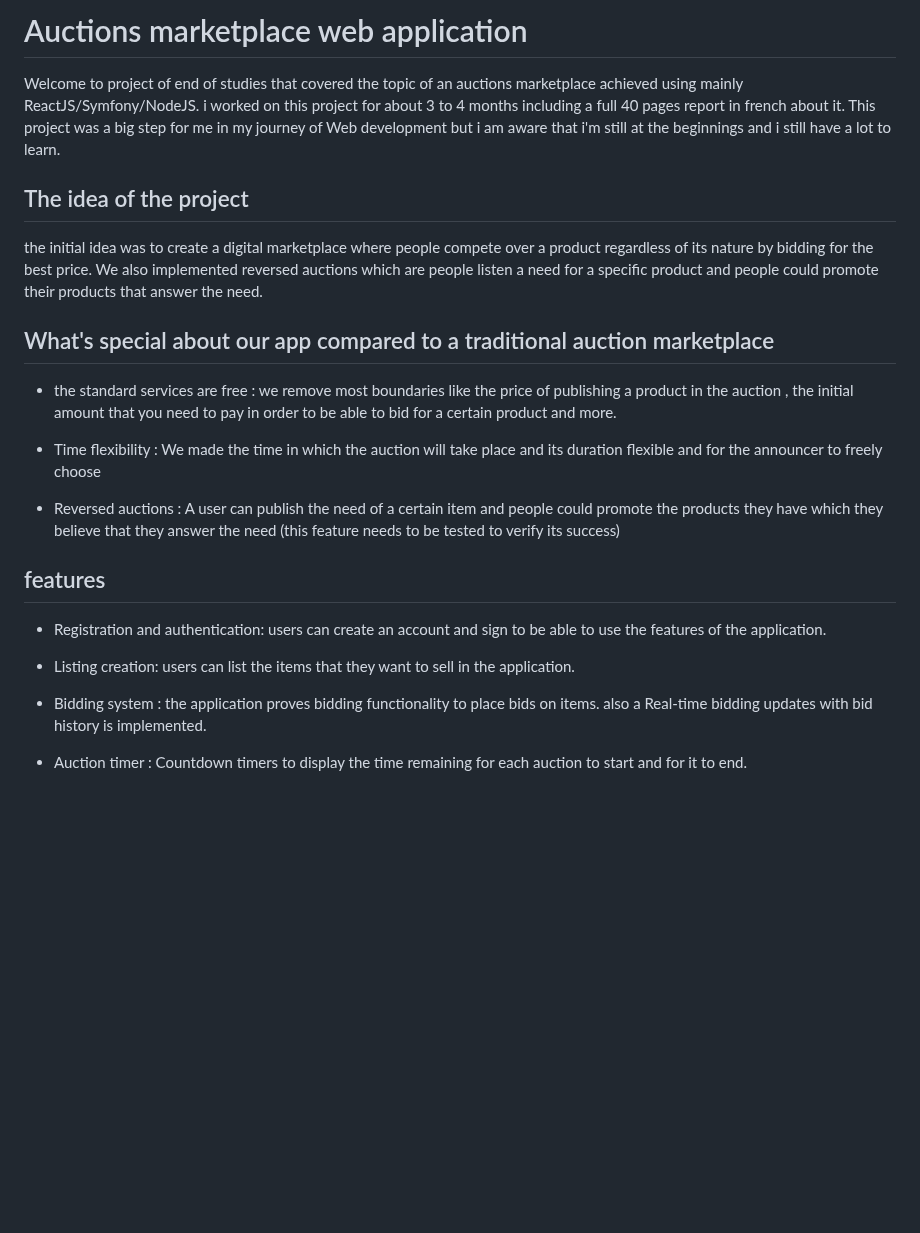
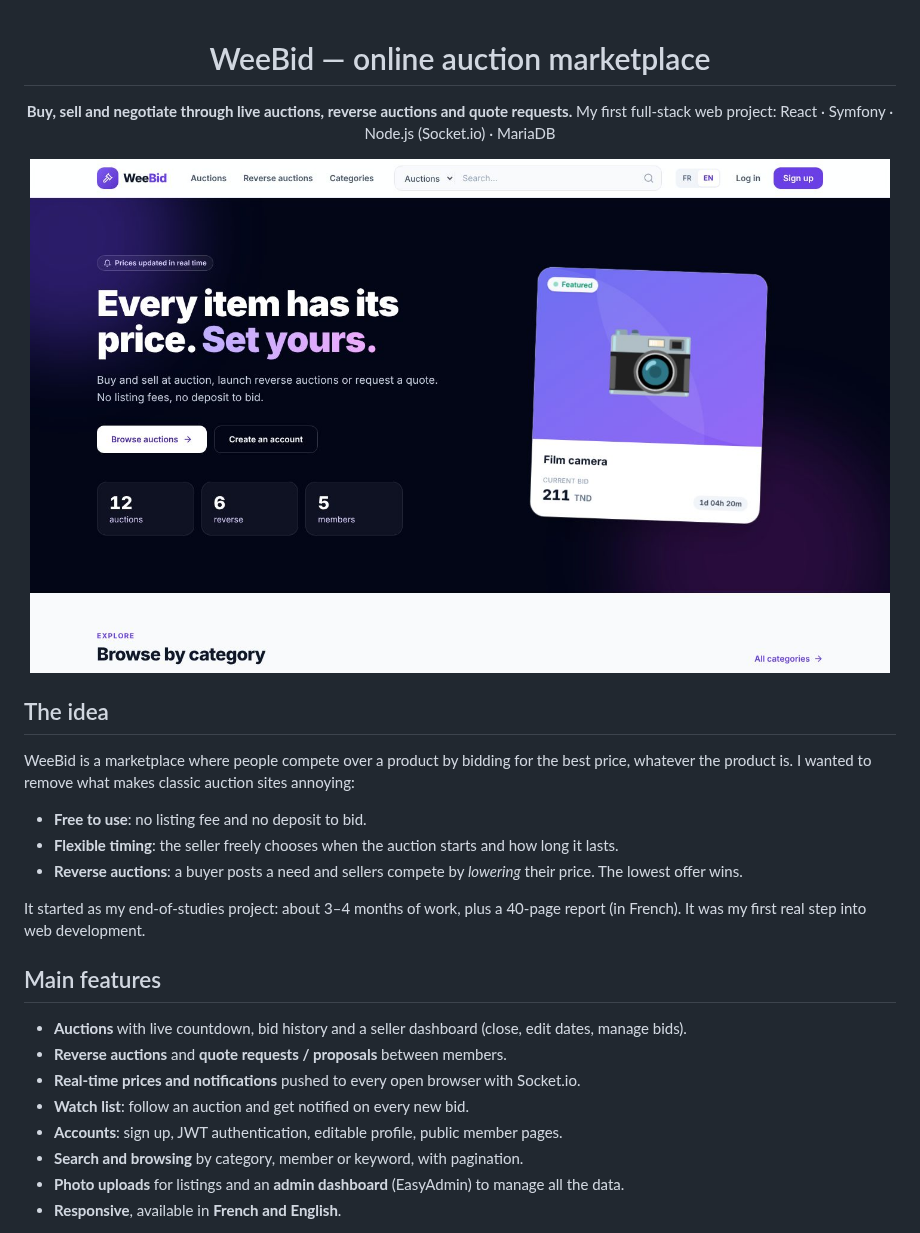
Before and after one commit to AhmedJguirim/WeeBid-Auctions-marketplace, a Markdown page: README.md, the part around one of its changes. GitHub-like rendering; pictures changed too: docs/screenshots/home.jpg (added); blank space fills up the shorter version.

```diff
--- a/README.md
+++ b/README.md
@@ -1,24 +1,33 @@
-# Auctions marketplace web application
-Welcome to project of end of studies that covered the topic of an auctions marketplace achieved using mainly ReactJS/Symfony/NodeJS. i worked on this project for about 3 to 4 months including a full 40 pages report in french about it. This project was a big step for me in my journey of Web development but i am aware that i'm still at the beginnings and i still have a lot to learn.
+<div align="center">
 
-## The idea of the project
-the initial idea was to create a digital marketplace where people compete over a product regardless of its nature by bidding for the best price. We also implemented reversed auctions which are people listen a need for a specific product and people could promote their products that answer the need.
+# WeeBid — online auction marketplace
 
-## What's special about our app compared to a traditional auction marketplace
+**Buy, sell and negotiate through live auctions, reverse auctions and quote requests.**
+My first full-stack web project: React · Symfony · Node.js (Socket.io) · MariaDB
 
-- the standard services are free : we remove most boundaries like the price of publishing a product in the auction , the initial amount that you need to pay in order to be able to bid for a certain product and more.
+<img src="docs/screenshots/home.jpg" alt="WeeBid homepage" width="860">
 
-- Time flexibility : We made the time in which the auction will take place and its duration flexible and for the announcer to freely choose
+</div>
 
-- Reversed auctions : A user can publish the need of a certain item and people could promote the products they have which they believe that they answer the need (this feature needs to be tested to verify its success)
+## The idea
 
-## features
+WeeBid is a marketplace where people compete over a product by bidding for the best price, whatever the product is.
+I wanted to remove what makes classic auction sites annoying:
 
-- Registration and authentication: users can create an account and sign to be able to use the features of the application.
+- **Free to use**: no listing fee and no deposit to bid.
+- **Flexible timing**: the seller freely chooses when the auction starts and how long it lasts.
+- **Reverse auctions**: a buyer posts a need and sellers compete by *lowering* their price. The lowest offer wins.
 
-- Listing creation: users can list the items that they want to sell in the application.
+It started as my end-of-studies project: about 3–4 months of work, plus a 40-page report (in French). It was my first real step into web development.
 
-- Bidding system : the application proves bidding functionality to place bids on items. also a Real-time bidding updates with bid history is implemented.
+## Main features
 
-- Auction timer : Countdown timers to display the time remaining for each auction to start and for it to end.
+- **Auctions** with live countdown, bid history and a seller dashboard (close, edit dates, manage bids).
+- **Reverse auctions** and **quote requests / proposals** between members.
+- **Real-time prices and notifications** pushed to every open browser with Socket.io.
+- **Watch list**: follow an auction and get notified on every new bid.
+- **Accounts**: sign up, JWT authentication, editable profile, public member pages.
+- **Search and browsing** by category, member or keyword, with pagination.
+- **Photo uploads** for listings and an **admin dashboard** (EasyAdmin) to manage all the data.
+- **Responsive**, available in **French and English**.
 
```
Also changed, not shown: other parts of README.md (+84 -60 lines), docs/screenshots/auction.jpg (added), docs/screenshots/auctions.jpg (added), docs/screenshots/mobile-auction.jpg (added), docs/screenshots/mobile-home.jpg (added).
